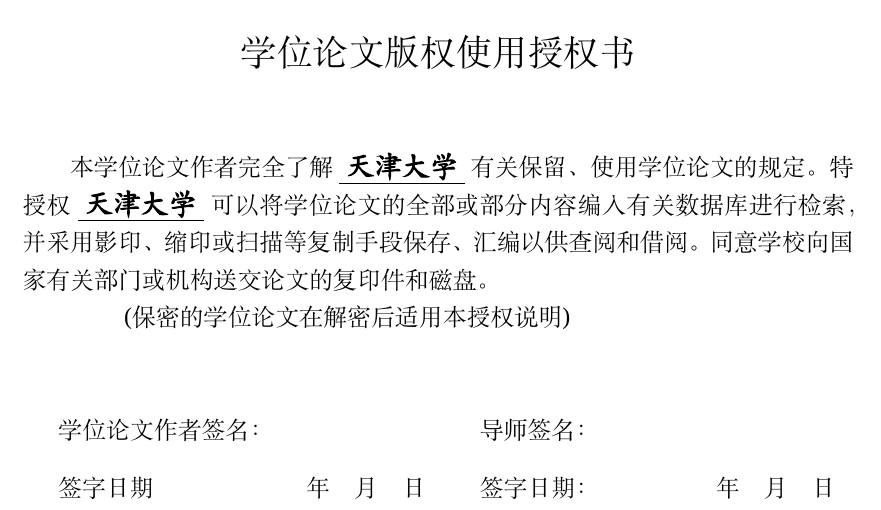
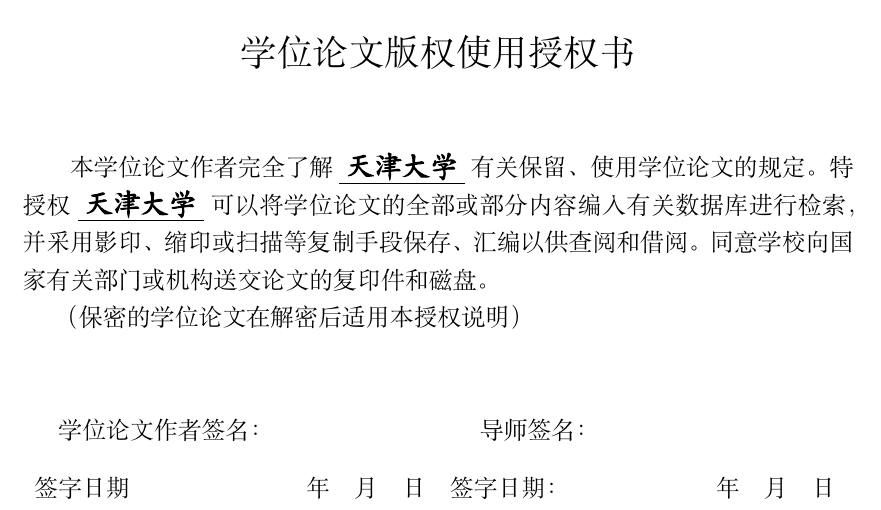
Before and after one commit to nathanatgit/tju_MasterDr_Latex_template, a LaTeX book (main.tex, which reads preface/noveltyDeclar.tex): part of page 3 of 22, cut so that both start at the same text. Compiled offline with XeLaTeX; a missing font is replaced by an installed copy or a similar font.

Commit message:
修改对齐
修改论文独创性声明页面中的部分文本对齐

```diff
--- a/preface/noveltyDeclar.tex
+++ b/preface/noveltyDeclar.tex
@@ -29,14 +29,14 @@
 
 本学位论文作者完全了解 \underline{\textbf{\kaishu \sihao \ 天津大学\ }}有关保留、使用学位论文的规定。特授权 \underline{\textbf{\kaishu \sihao \ 天津大学\ }}可以将学位论文的全部或部分内容编入有关数据库进行检索，并采用影印、缩印或扫描等复制手段保存、汇编以供查阅和借阅。同意学校向国家有关部门或机构送交论文的复印件和磁盘。
 
-\hspace{2em} (保密的学位论文在解密后适用本授权说明)
+（保密的学位论文在解密后适用本授权说明）
 \vspace{2em}
 
 \begin{table}[!h]
     \begin{tabularx}{\textwidth}{>{\arraybackslash}X>{\raggedleft\arraybackslash}X>{\arraybackslash}X>{\raggedleft\arraybackslash}X}
         \multicolumn{2}{l}{\hspace{1em}学位论文作者签名：}                     & \multicolumn{2}{l}{\hspace{1em} 导师签名：}                                  \\
         \multicolumn{3}{c}{\xiaosi{\qquad}}  \\
-        \hspace{1em}签字日期   & 年\hspace{1em}月\hspace{1em}日\hspace{1em} & \hspace{1em} 签字日期：  &   年\hspace{1em}月\hspace{1em}日 \hspace{1em}  \\
+        签字日期   & 年\hspace{1em}月\hspace{1em}日\hspace{1em} &  签字日期：  &   年\hspace{1em}月\hspace{1em}日 \hspace{1em}  \\
     \end{tabularx}
     \label{tab:auth}
 \end{table}
```
Also changed, not shown: main.pdf, 1 other file.
